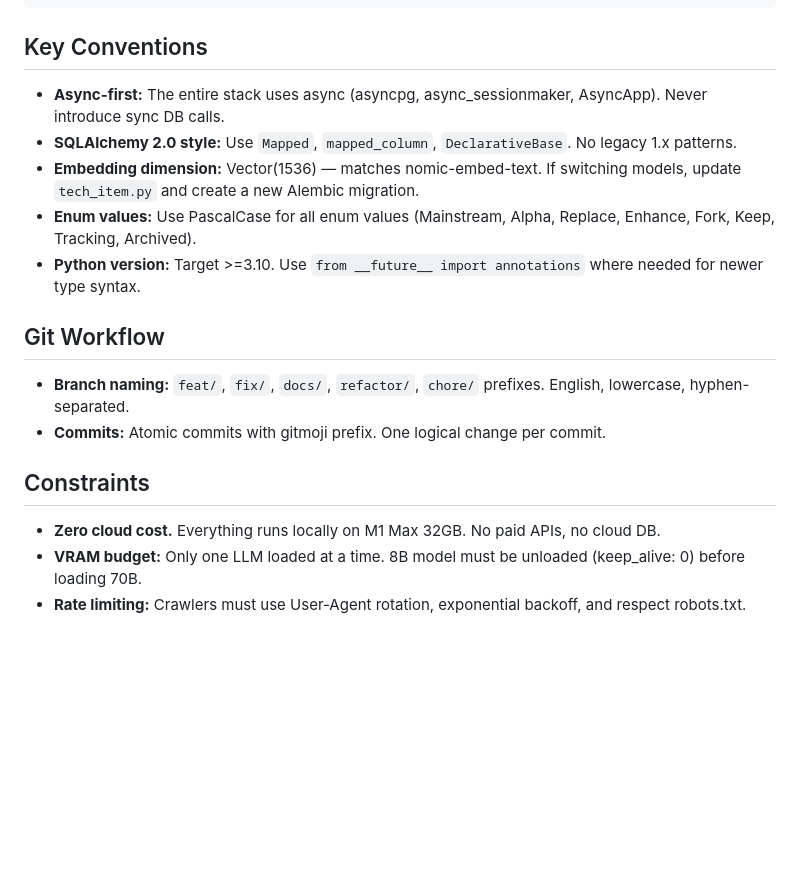
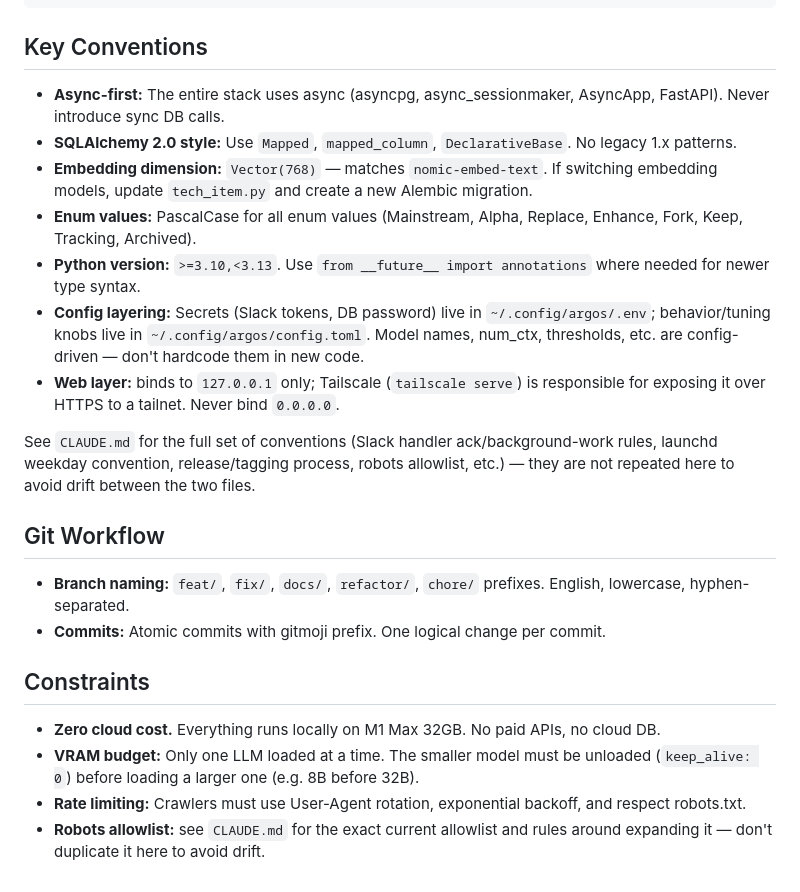
Before and after one commit to james20140802/argos, a Markdown page: AGENTS.md, the part around one of its changes. Drawn GitHub-style; blank space fills up the shorter version.

```diff
--- a/AGENTS.md
+++ b/AGENTS.md
@@ -74,19 +140,39 @@ uv run ruff check src tests                       # Lint
 
 ## Key Conventions
 
-- **Async-first:** The entire stack uses async (asyncpg, async_sessionmaker, AsyncApp). Never introduce sync DB calls.
-- **SQLAlchemy 2.0 style:** Use `Mapped`, `mapped_column`, `DeclarativeBase`. No legacy 1.x patterns.
-- **Embedding dimension:** Vector(1536) — matches nomic-embed-text. If switching models, update `tech_item.py` and create a new Alembic migration.
-- **Enum values:** Use PascalCase for all enum values (Mainstream, Alpha, Replace, Enhance, Fork, Keep, Tracking, Archived).
-- **Python version:** Target >=3.10. Use `from __future__ import annotations` where needed for newer type syntax.
+- **Async-first:** The entire stack uses async (asyncpg, async_sessionmaker, AsyncApp,
+  FastAPI). Never introduce sync DB calls.
+- **SQLAlchemy 2.0 style:** Use `Mapped`, `mapped_column`, `DeclarativeBase`. No legacy
+  1.x patterns.
+- **Embedding dimension:** `Vector(768)` — matches `nomic-embed-text`. If switching
+  embedding models, update `tech_item.py` and create a new Alembic migration.
+- **Enum values:** PascalCase for all enum values (Mainstream, Alpha, Replace, Enhance,
+  Fork, Keep, Tracking, Archived).
+- **Python version:** `>=3.10,<3.13`. Use `from __future__ import annotations` where
+  needed for newer type syntax.
+- **Config layering:** Secrets (Slack tokens, DB password) live in
+  `~/.config/argos/.env`; behavior/tuning knobs live in `~/.config/argos/config.toml`.
+  Model names, num_ctx, thresholds, etc. are config-driven — don't hardcode them in
+  new code.
+- **Web layer:** binds to `127.0.0.1` only; Tailscale (`tailscale serve`) is
+  responsible for exposing it over HTTPS to a tailnet. Never bind `0.0.0.0`.
+
+See `CLAUDE.md` for the full set of conventions (Slack handler ack/background-work
+rules, launchd weekday convention, release/tagging process, robots allowlist, etc.) —
+they are not repeated here to avoid drift between the two files.
 
 ## Git Workflow
 
-- **Branch naming:** `feat/`, `fix/`, `docs/`, `refactor/`, `chore/` prefixes. English, lowercase, hyphen-separated.
+- **Branch naming:** `feat/`, `fix/`, `docs/`, `refactor/`, `chore/` prefixes. English,
+  lowercase, hyphen-separated.
 - **Commits:** Atomic commits with gitmoji prefix. One logical change per commit.
 
 ## Constraints
 
 - **Zero cloud cost.** Everything runs locally on M1 Max 32GB. No paid APIs, no cloud DB.
-- **VRAM budget:** Only one LLM loaded at a time. 8B model must be unloaded (keep_alive: 0) before loading 70B.
-- **Rate limiting:** Crawlers must use User-Agent rotation, exponential backoff, and respect robots.txt.
+- **VRAM budget:** Only one LLM loaded at a time. The smaller model must be unloaded
+  (`keep_alive: 0`) before loading a larger one (e.g. 8B before 32B).
+- **Rate limiting:** Crawlers must use User-Agent rotation, exponential backoff, and
+  respect robots.txt.
+- **Robots allowlist:** see `CLAUDE.md` for the exact current allowlist and rules
+  around expanding it — don't duplicate it here to avoid drift.
```
Also changed, not shown: other parts of AGENTS.md (+93 -27 lines).
